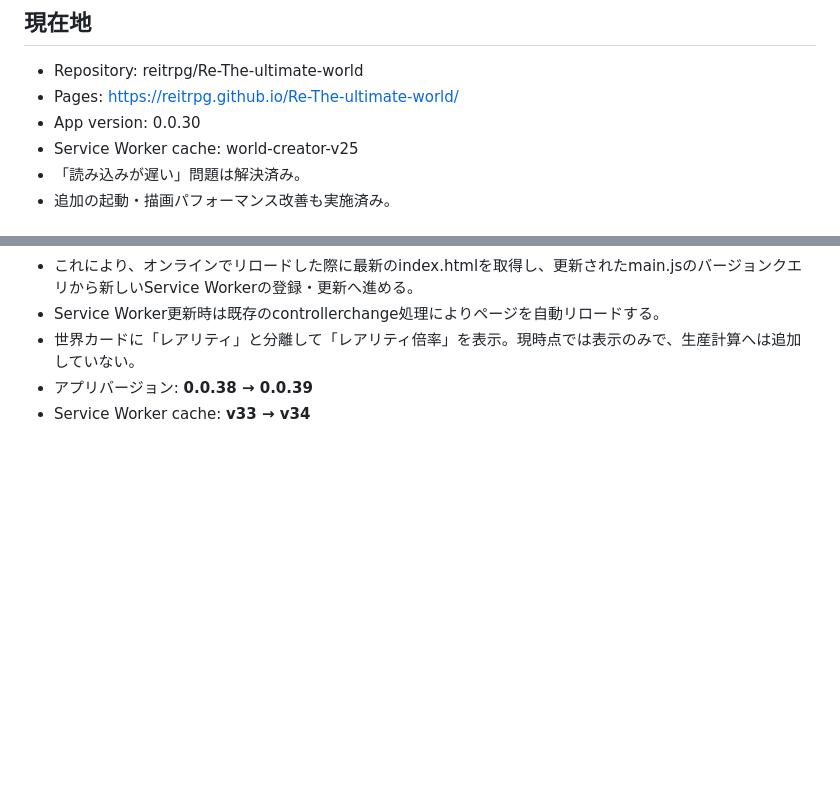
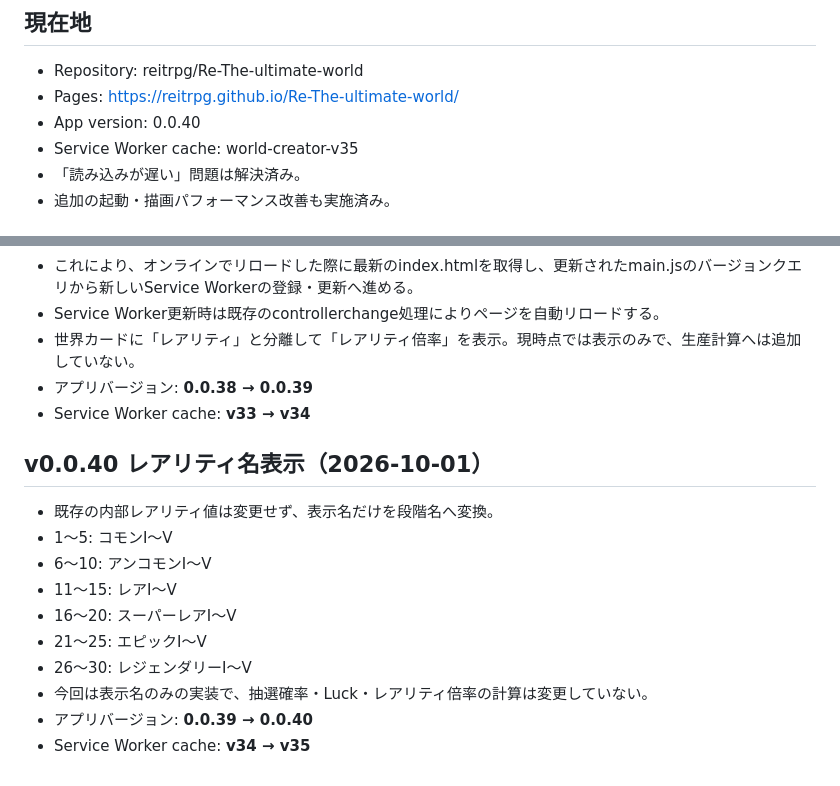
Before and after one commit to reitrpg/Re-The-ultimate-world, a Markdown page: HANDOFF.md, 2 parts joined by grey strips. GitHub-like rendering; blank space fills up the shorter version.

Commit message:
レアリティ名表示仕様を引き継ぎ書へ追加

```diff
--- a/HANDOFF.md
+++ b/HANDOFF.md
@@ -3,8 +3,8 @@
 ## 現在地
 - Repository: reitrpg/Re-The-ultimate-world
 - Pages: https://reitrpg.github.io/Re-The-ultimate-world/
-- App version: 0.0.30
-- Service Worker cache: world-creator-v25
+- App version: 0.0.40
+- Service Worker cache: world-creator-v35
 - 「読み込みが遅い」問題は解決済み。
 - 追加の起動・描画パフォーマンス改善も実施済み。
 
@@ -287,3 +287,16 @@ Commit:
 - 世界カードに「レアリティ」と分離して「レアリティ倍率」を表示。現時点では表示のみで、生産計算へは追加していない。
 - アプリバージョン: **0.0.38 → 0.0.39**
 - Service Worker cache: **v33 → v34**
+
+
+## v0.0.40 レアリティ名表示（2026-10-01）
+- 既存の内部レアリティ値は変更せず、表示名だけを段階名へ変換。
+- 1〜5: コモンⅠ〜Ⅴ
+- 6〜10: アンコモンⅠ〜Ⅴ
+- 11〜15: レアⅠ〜Ⅴ
+- 16〜20: スーパーレアⅠ〜Ⅴ
+- 21〜25: エピックⅠ〜Ⅴ
+- 26〜30: レジェンダリーⅠ〜Ⅴ
+- 今回は表示名のみの実装で、抽選確率・Luck・レアリティ倍率の計算は変更していない。
+- アプリバージョン: **0.0.39 → 0.0.40**
+- Service Worker cache: **v34 → v35**
```
